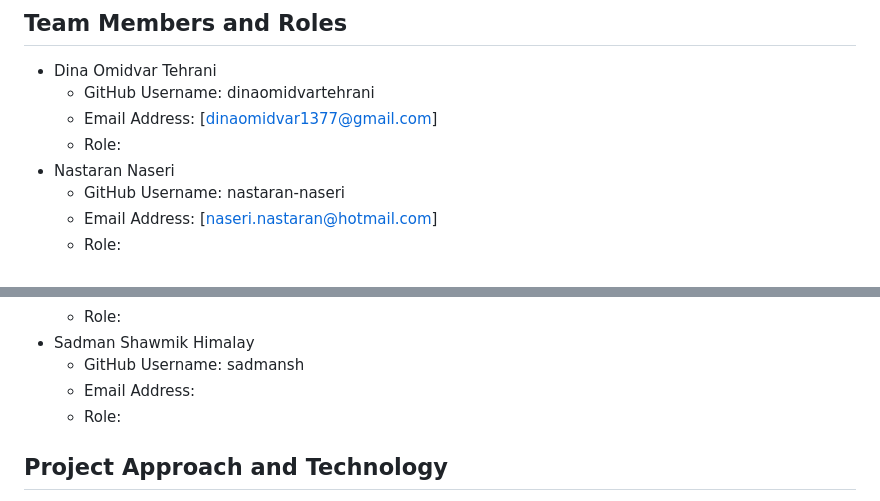
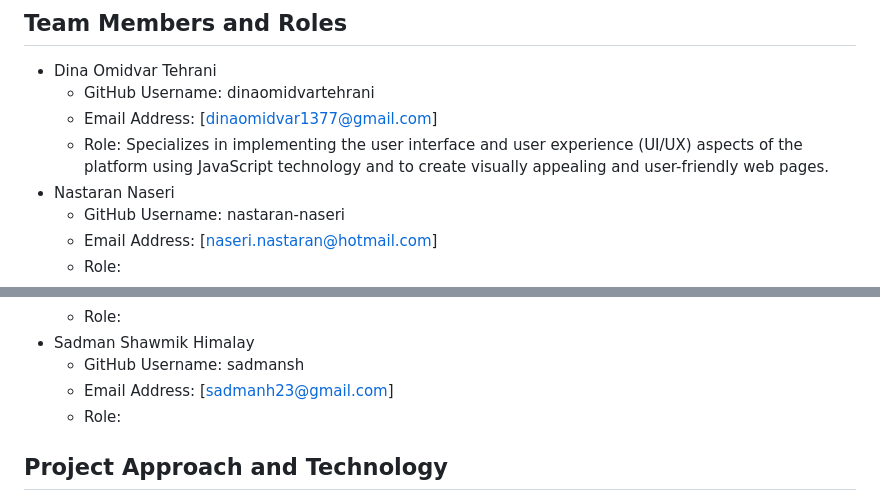
Before and after one commit to WaleedAhmed05/GoldenBullets-Soen6011summer2023, a Markdown page: README.md, 2 parts joined by grey strips. Rendered like a GitHub page.

```diff
--- a/README.md
+++ b/README.md
@@ -27,7 +27,7 @@ To streamline the hiring process, employers will receive notifications when stud
 - Dina Omidvar Tehrani
   - GitHub Username: dinaomidvartehrani
   - Email Address: [dinaomidvar1377@gmail.com]
-  - Role:
+  - Role: Specializes in implementing the user interface and user experience (UI/UX) aspects of the platform using JavaScript technology and       to create visually appealing and user-friendly web pages.
 - Nastaran Naseri
   - GitHub Username: nastaran-naseri
   - Email Address: [naseri.nastaran@hotmail.com]
@@ -46,7 +46,7 @@ To streamline the hiring process, employers will receive notifications when stud
   - Role:
 - Sadman Shawmik Himalay
   - GitHub Username: sadmansh
-  - Email Address:
+  - Email Address: [sadmanh23@gmail.com]
   - Role:
 
 
```
